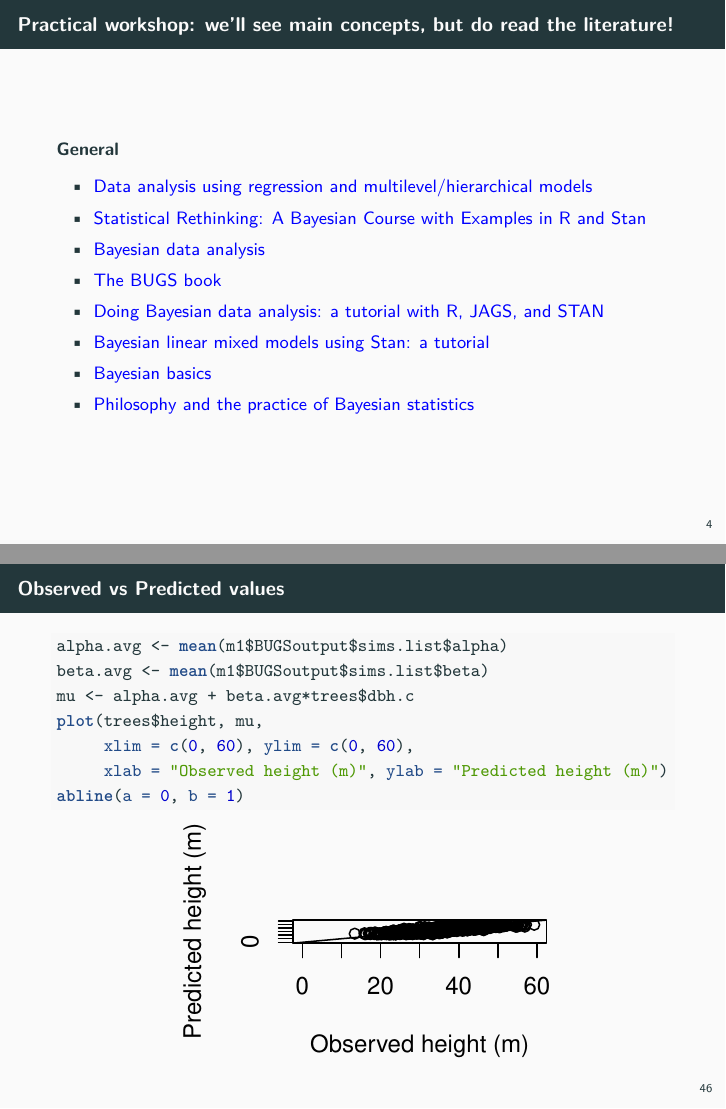
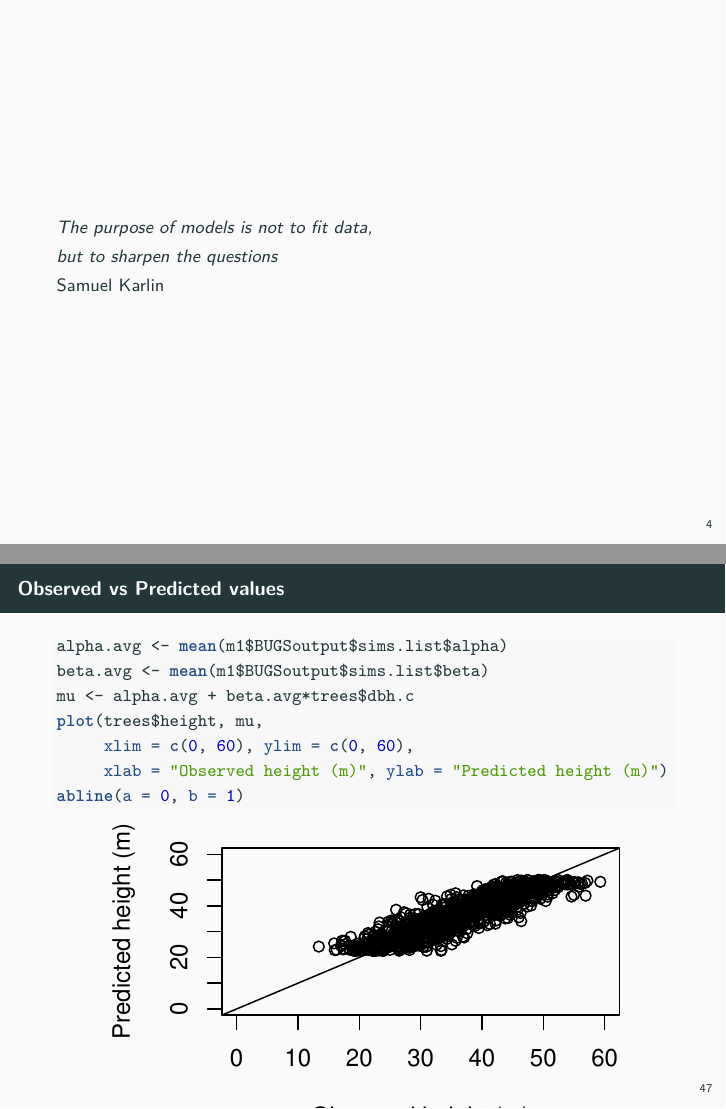
Before and after one commit to Pakillo/Bayes-R-JAGS-intro, an R Markdown document (Bayes_intro.Rmd): pages 4 and 46 of 116 before the commit and pages 4 and 47 of 117 after it, joined at a grey line. The pictures show the output file Bayes_intro.pdf that the author committed with the source.

Commit message:
added Sam Karlin quote

```diff
--- a/Bayes_intro.Rmd
+++ b/Bayes_intro.Rmd
@@ -74,6 +73,16 @@ this workshop will help you to understand
 regression and 'mixed-effects' models better.
 
 
+----
+
+*The purpose of models is not to fit data,*
+
+*but to sharpen the questions*
+
+
+Samuel Karlin
+
+
 
 ## Practical workshop: we'll see main concepts, but do read the literature!
 
```
Also changed, not shown: Bayes_intro.pdf, README.md, Bayes_intro.Rmd (3 more changed lines).
